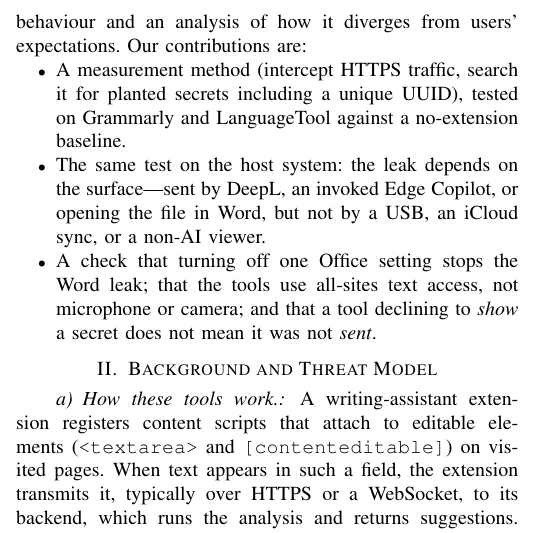
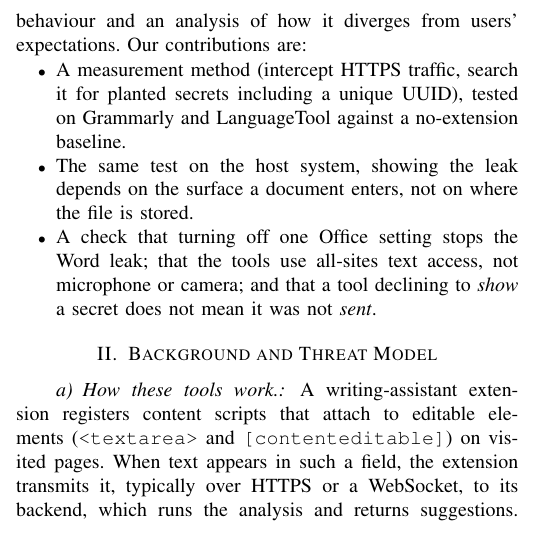
Before and after one commit to MarawanEldeib/privacy-analysis-research, a LaTeX paper (report/main.tex): part of one column of page 1 of 12, cut so that both start at the same text. Compiled offline with pdfLaTeX.

Commit message:
State host finding as principle (no tool enumeration) in contributions

```diff
--- a/report/main.tex
+++ b/report/main.tex
@@ -80,9 +80,8 @@ users' expectations. Our contributions are:
   \item A measurement method (intercept HTTPS traffic, search it for planted secrets
         including a unique UUID), tested on Grammarly and LanguageTool against a
         no-extension baseline.
-  \item The same test on the host system: the leak depends on the surface---sent by
-        DeepL, an invoked Edge~Copilot, or opening the file in Word, but not by a USB, an
-        iCloud sync, or a non-AI viewer.
+  \item The same test on the host system, showing the leak depends on the surface a
+        document enters, not on where the file is stored.
   \item A check that turning off one Office setting stops the Word leak; that the tools
         use all-sites text access, not microphone or camera; and that a tool declining to
         \emph{show} a secret does not mean it was not \emph{sent}.
```
Also changed, not shown: report/main.pdf.
